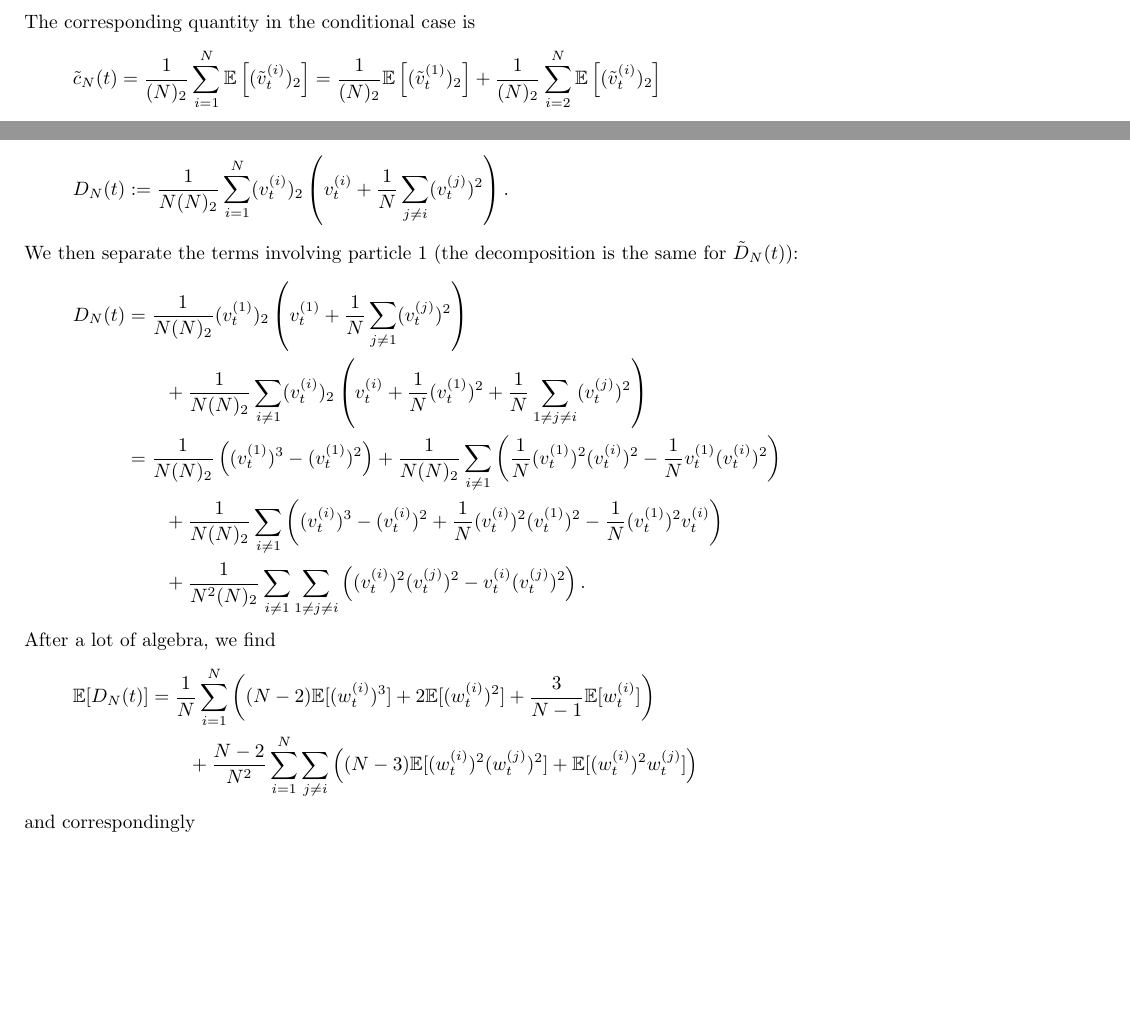
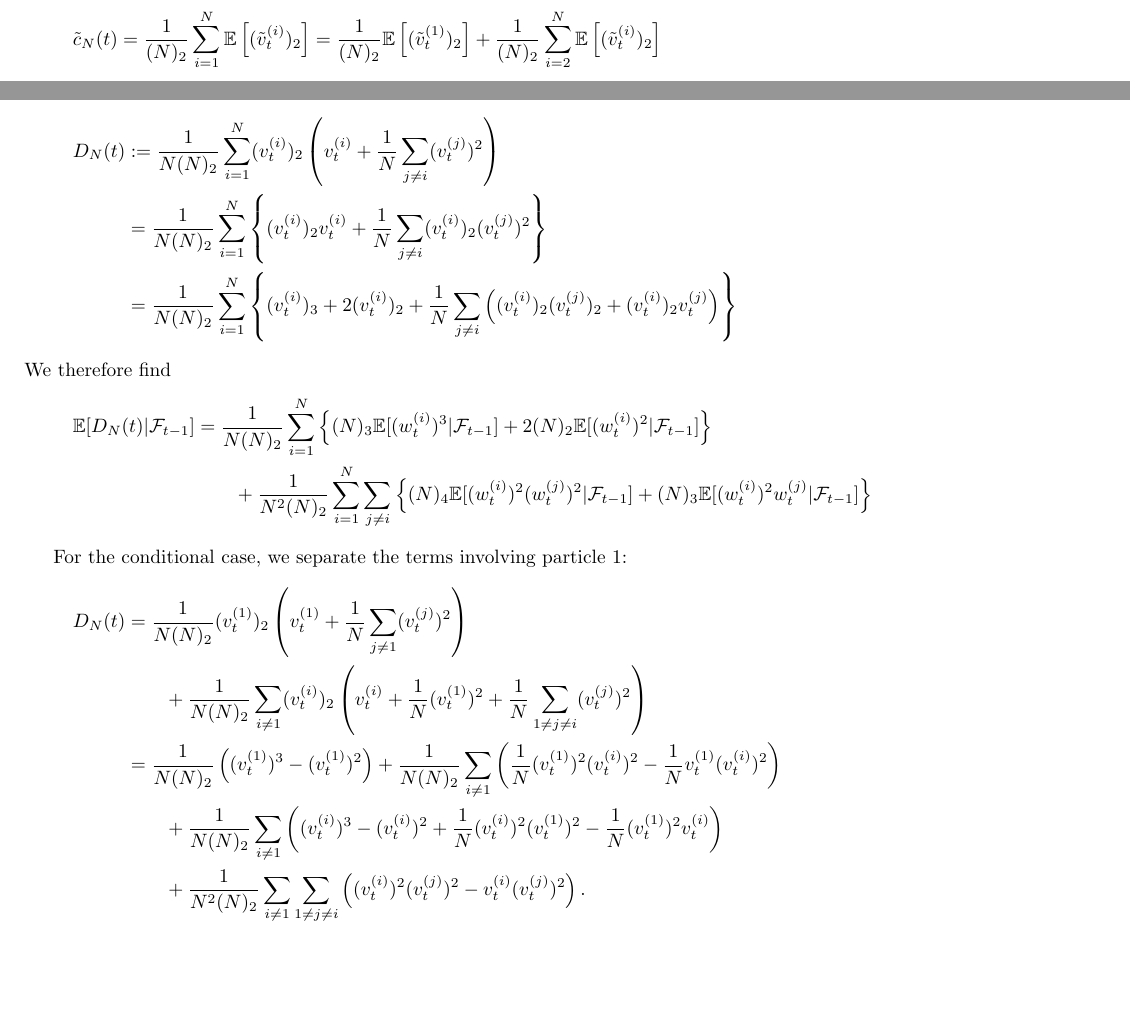
Before and after one commit to suziebrown/phd, a LaTeX document (phd/latex/condSMC_calcns_neat.tex): two parts of page 2 of 4, joined at a grey line, cut at the place of the change, the shorter picture padded with empty space. Compiled offline with pdfLaTeX.

Commit message:
corrected coefficients & improved presn of D(not Dtilde yet)

```diff
--- a/phd/latex/condSMC_calcns_neat.tex
+++ b/phd/latex/condSMC_calcns_neat.tex
@@ -104,10 +104,18 @@ Then applying the tower rule and factorial moments as before we obtain
 \myrule
 
 The rate of super-binary mergers is bounded above by
-\begin{equation*}
-D_N(t) := \frac{1}{N(N)_2} \sum_{i=1}^N (\vt{i})_2 \left( \vt{i} + \frac{1}{N} \sum_{j\neq i} (\vt{j})^2 \right).
-\end{equation*}
-We then separate the terms involving particle 1 (the decomposition is the same for $\tilde{D}_N(t)$):
+\begin{align*}
+D_N(t) &:= \frac{1}{N(N)_2} \sum_{i=1}^N (\vt{i})_2 \left( \vt{i} + \frac{1}{N} \sum_{j\neq i} (\vt{j})^2 \right) \\
+&= \frac{1}{N(N)_2} \sum_{i=1}^N \left\{ (\vt{i})_2\vt{i} + \frac{1}{N}\sum_{j\neq i} (\vt{i})_2(\vt{j})^2 \right\} \\
+&= \frac{1}{N(N)_2} \sum_{i=1}^N \left\{ (\vt{i})_3 + 2(\vt{i})_2 + \frac{1}{N}\sum_{j\neq i} \left( (\vt{i})_2(\vt{j})_2 + (\vt{i})_2\vt{j} \right) \right\}
+\end{align*}
+We therefore find
+\begin{align*}
+\E[D_N(t) |\F] &= \frac{1}{N(N)_2} \sum_{i=1}^N \left\{ (N)_3\E[(\wt{i})^3 |\F] + 2(N)_2\E[(\wt{i})^2 |\F] \right\} \\
+&\qquad + \frac{1}{N^2(N)_2} \sum_{i=1}^N \sum_{j\neq i} \left\{ (N)_4\E[(\wt{i})^2(\wt{j})^2 |\F] + (N)_3\E[(\wt{i})^2\wt{j} |\F] \right\}
+\end{align*}
+
+For the conditional case, we separate the terms involving particle 1:
 \begin{align*}
 D_N(t) &= \frac{1}{N(N)_2} (\vt{1})_2 \left(\vt{1} + \frac{1}{N} \sum_{j\neq 1} (\vt{j})^2 \right) \\
 &\qquad+ \frac{1}{N(N)_2} \sum_{i\neq 1} (\vt{i})_2 \left( \vt{i} + \frac{1}{N}(\vt{1})^2 + \frac{1}{N} \sum_{1\neq j\neq i} (\vt{j})^2 \right)\\
@@ -116,12 +124,9 @@ D_N(t) &= \frac{1}{N(N)_2} (\vt{1})_2 \left(\vt{1} + \frac{1}{N} \sum_{j\neq 1}
 &\qquad+ \frac{1}{N(N)_2}\sum_{i\neq 1} \left( (\vt{i})^3 - (\vt{i})^2 + \frac{1}{N}(\vt{i})^2(\vt{1})^2 - \frac{1}{N}(\vt{1})^2\vt{i} \right) \\
 &\qquad+ \frac{1}{N^2(N)_2}\sum_{i\neq 1}\sum_{1\neq j \neq i} \left( (\vt{i})^2(\vt{j})^2 - \vt{i}(\vt{j})^2 \right).
 \end{align*}
-After a lot of algebra, we find
-\begin{align*}
-\E[D_N(t)] &= \frac{1}{N}\sum_{i=1}^N \left( (N-2)\E[(\wt{i})^3] + 2\E[(\wt{i})^2] + \frac{3}{N-1}\E[\wt{i}] \right) \\
-&\qquad + \frac{N-2}{N^2} \sum_{i=1}^N\sum_{j\neq i} \left( (N-3) \E[(\wt{i})^2(\wt{j})^2] +  \E[(\wt{i})^2\wt{j}]  \right)
-\end{align*}
-and correspondingly
+
+
+...and correspondingly
 \begin{align*}
 \E[\tilde{D}_N(t)] &= \frac{N-2}{N^2} \sum_{i=1}^N \left( (N-3)\E[(\wt{i})^3] + \left( 2 + \frac{1}{N}\right) \E[(\wt{i})^2] + \frac{3}{N-2}\E[\wt{i}] \right) \\
 &\qquad + \frac{(N-2)(N-3)}{N^3} \sum_{i=1}^N\sum_{j\neq i} \left( (N-4)\E[(\wt{i})^2(\wt{j})^2] +  \E[(\wt{i})^2\wt{j}] \right) \\
```
Also changed, not shown: phd/latex/condSMC_calcns_neat.pdf, 2 other files.
